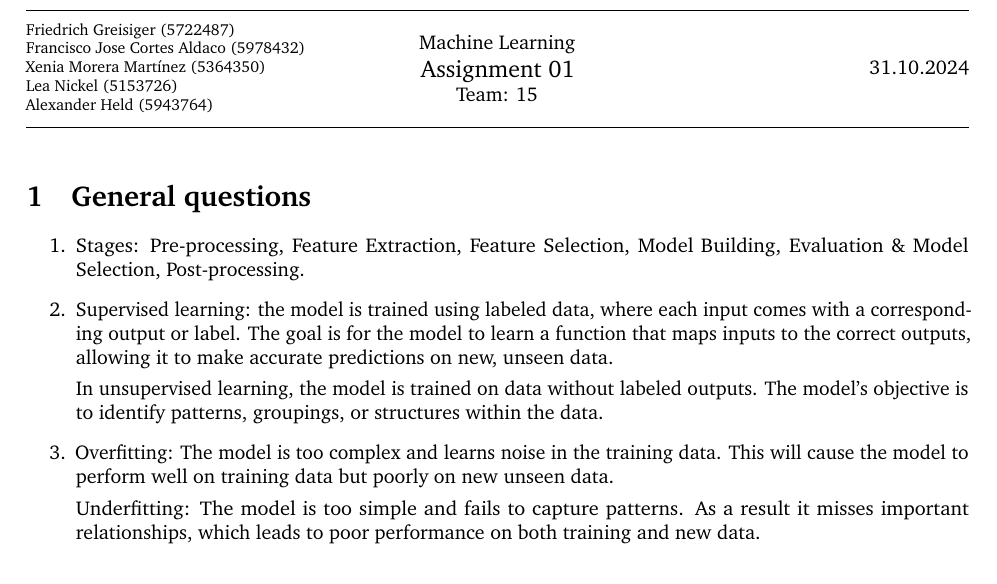
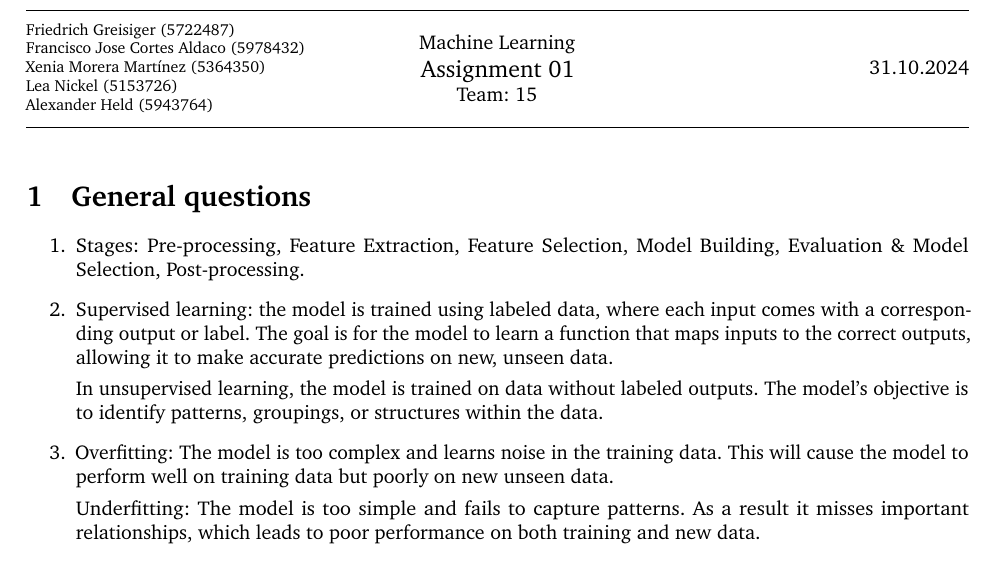
Before and after one commit to heldalex/ML_assignments, a LaTeX document (01.tex, which reads head/packages.tex): part of page 1 of 2, cut so that both start at the same text. Compiled offline with pdfLaTeX.

Commit message:
Update packages.tex

```diff
--- a/head/packages.tex
+++ b/head/packages.tex
@@ -13,7 +13,7 @@
 \usepackage{charter} % Use the Charter font
 \usepackage[utf8]{inputenc} % Use UTF-8 encoding
 \usepackage{microtype} % Slightly tweak font spacing for aesthetics
-\usepackage[english]{babel} % Language hyphenation and typographical rules
+\usepackage[english, ngerman]{babel} % Language hyphenation and typographical rules
 \usepackage{amsthm, amsmath, amssymb} % Mathematical typesetting
 \usepackage{float} % Improved interface for floating objects
 \usepackage[final, colorlinks = true,
```
